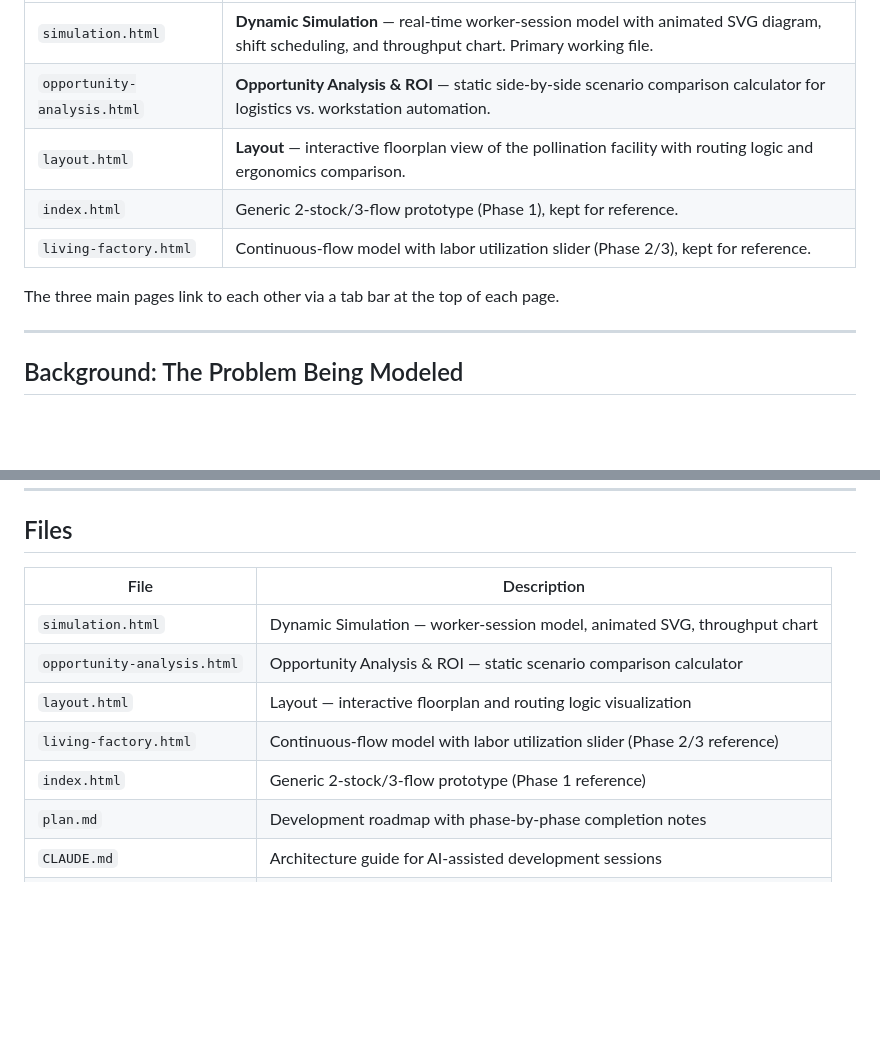
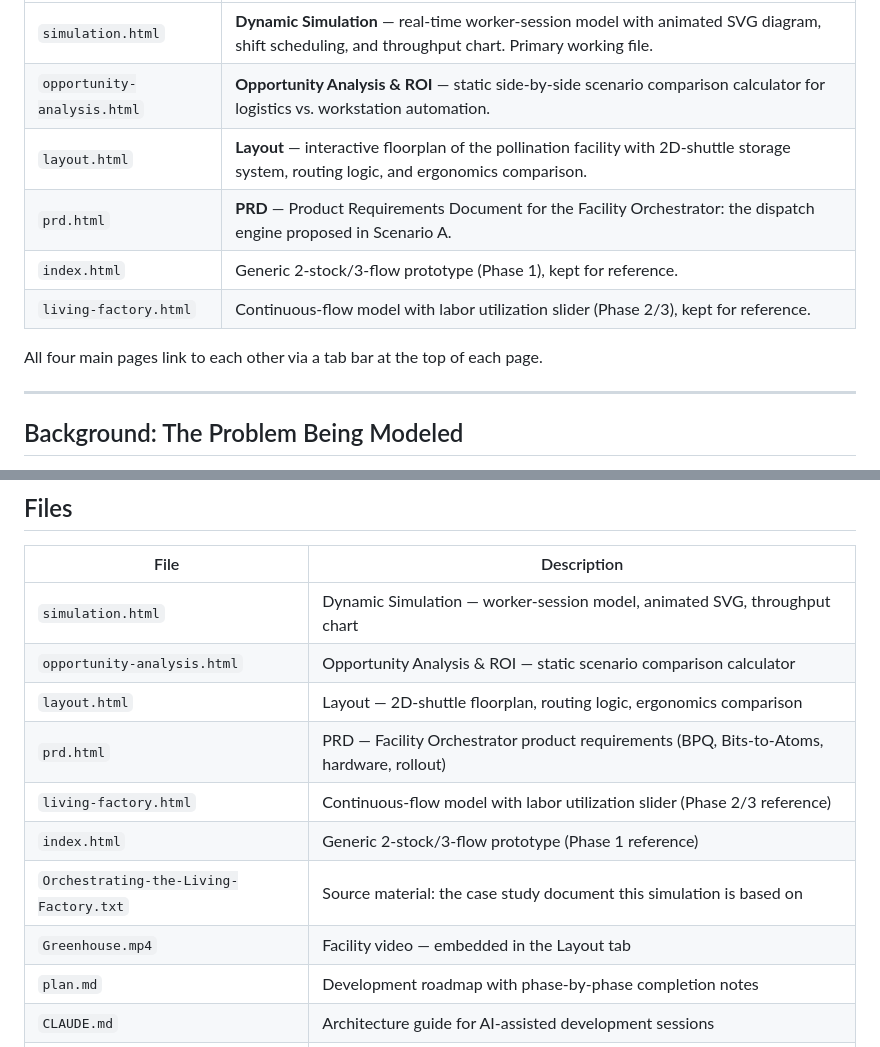
Before and after one commit to slippery-eel/factory-simulation, a Markdown page: README.md, 2 parts joined by grey strips. Drawn GitHub-style; blank space fills up the shorter version.

```diff
--- a/README.md
+++ b/README.md
@@ -16,11 +16,12 @@ Open any file directly in any modern browser.
 |---|---|
 | `simulation.html` | **Dynamic Simulation** — real-time worker-session model with animated SVG diagram, shift scheduling, and throughput chart. Primary working file. |
 | `opportunity-analysis.html` | **Opportunity Analysis & ROI** — static side-by-side scenario comparison calculator for logistics vs. workstation automation. |
-| `layout.html` | **Layout** — interactive floorplan view of the pollination facility with routing logic and ergonomics comparison. |
+| `layout.html` | **Layout** — interactive floorplan of the pollination facility with 2D-shuttle storage system, routing logic, and ergonomics comparison. |
+| `prd.html` | **PRD** — Product Requirements Document for the Facility Orchestrator: the dispatch engine proposed in Scenario A. |
 | `index.html` | Generic 2-stock/3-flow prototype (Phase 1), kept for reference. |
 | `living-factory.html` | Continuous-flow model with labor utilization slider (Phase 2/3), kept for reference. |
 
-The three main pages link to each other via a tab bar at the top of each page.
+All four main pages link to each other via a tab bar at the top of each page.
 
 ---
 
@@ -333,9 +371,12 @@ All pages are single self-contained HTML files with no external dependencies, bu
 |---|---|
 | `simulation.html` | Dynamic Simulation — worker-session model, animated SVG, throughput chart |
 | `opportunity-analysis.html` | Opportunity Analysis & ROI — static scenario comparison calculator |
-| `layout.html` | Layout — interactive floorplan and routing logic visualization |
+| `layout.html` | Layout — 2D-shuttle floorplan, routing logic, ergonomics comparison |
+| `prd.html` | PRD — Facility Orchestrator product requirements (BPQ, Bits-to-Atoms, hardware, rollout) |
 | `living-factory.html` | Continuous-flow model with labor utilization slider (Phase 2/3 reference) |
 | `index.html` | Generic 2-stock/3-flow prototype (Phase 1 reference) |
+| `Orchestrating-the-Living-Factory.txt` | Source material: the case study document this simulation is based on |
+| `Greenhouse.mp4` | Facility video — embedded in the Layout tab |
 | `plan.md` | Development roadmap with phase-by-phase completion notes |
 | `CLAUDE.md` | Architecture guide for AI-assisted development sessions |
 | `README.md` | This file |
```
Also changed, not shown: other parts of README.md (+41 -4 lines).
